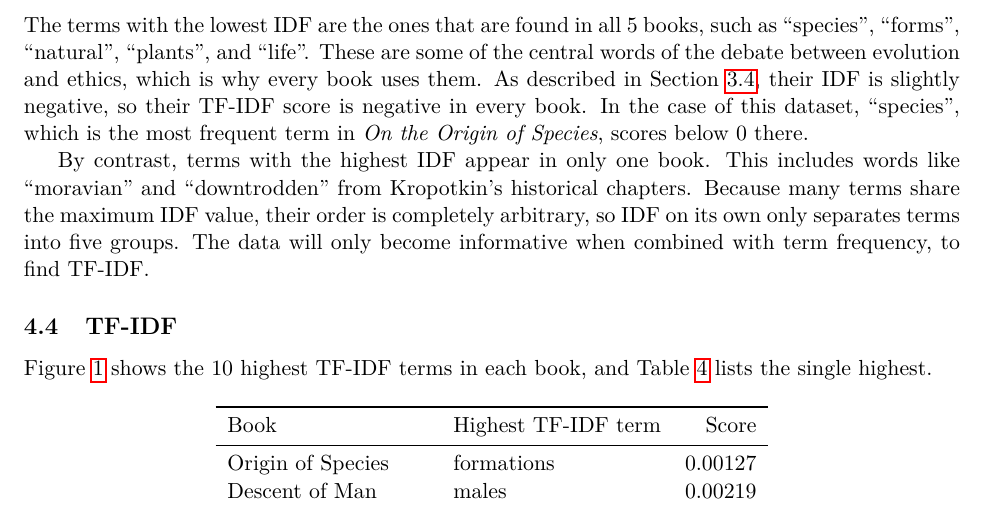
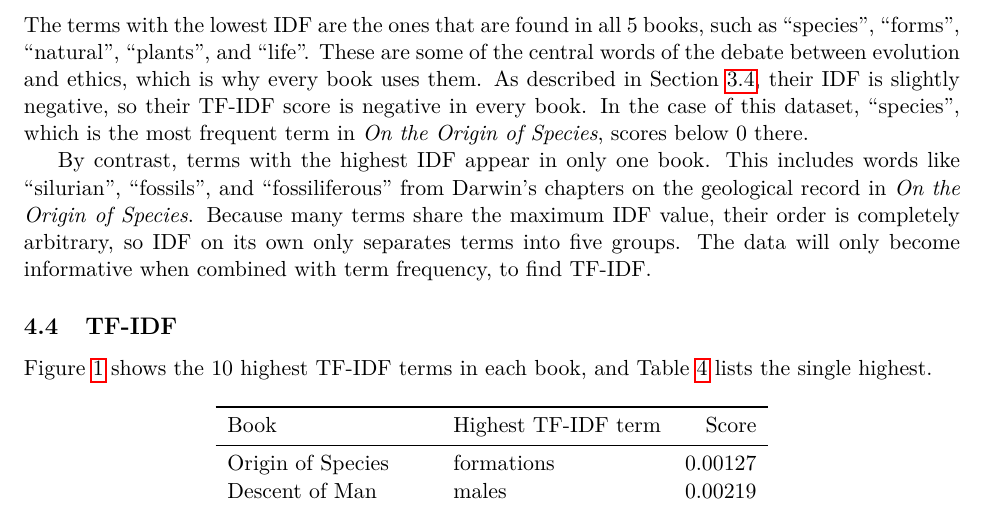
Before and after one commit to LukasAnell/TF-IDF, a LaTeX document (report/report.tex): part of page 5 of 8, cut so that both start at the same text. Compiled offline with pdfLaTeX.

```diff
--- a/report/report.tex
+++ b/report/report.tex
@@ -237,12 +232,11 @@
 In the case of this dataset, ``species'', which is the most frequent term in \emph{On the Origin of Species}, scores below 0 there.
 
 By contrast, terms with the highest IDF appear in only one book.
-This includes words like ``moravian'' and ``downtrodden'' from Kropotkin's historical chapters.
+This includes words like ``silurian'', ``fossils'', and ``fossiliferous'' from Darwin's chapters on the geological record in \emph{On the Origin of Species}.
 Because many terms share the maximum IDF value, their order is completely arbitrary, so IDF on its own only separates terms into five groups.
 The data will only become informative when combined with term frequency, to find TF-IDF.
 
 \subsection{TF-IDF}
-% Highest TF-IDF term per document and what it means
 
 Figure~\ref{fig:top-tfidf} shows the 10 highest TF-IDF terms in each book, and Table~\ref{tab:top-tfidf} lists the single highest.
 
```
Also changed, not shown: report/report.tex (9 more changed lines).
